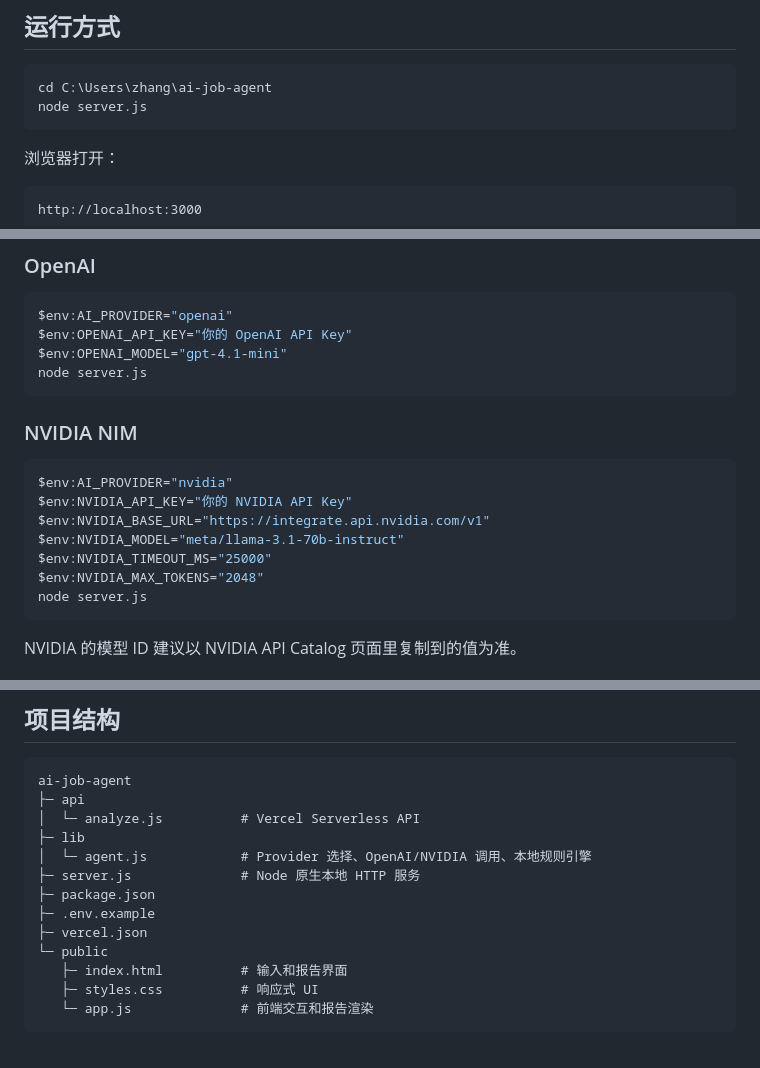
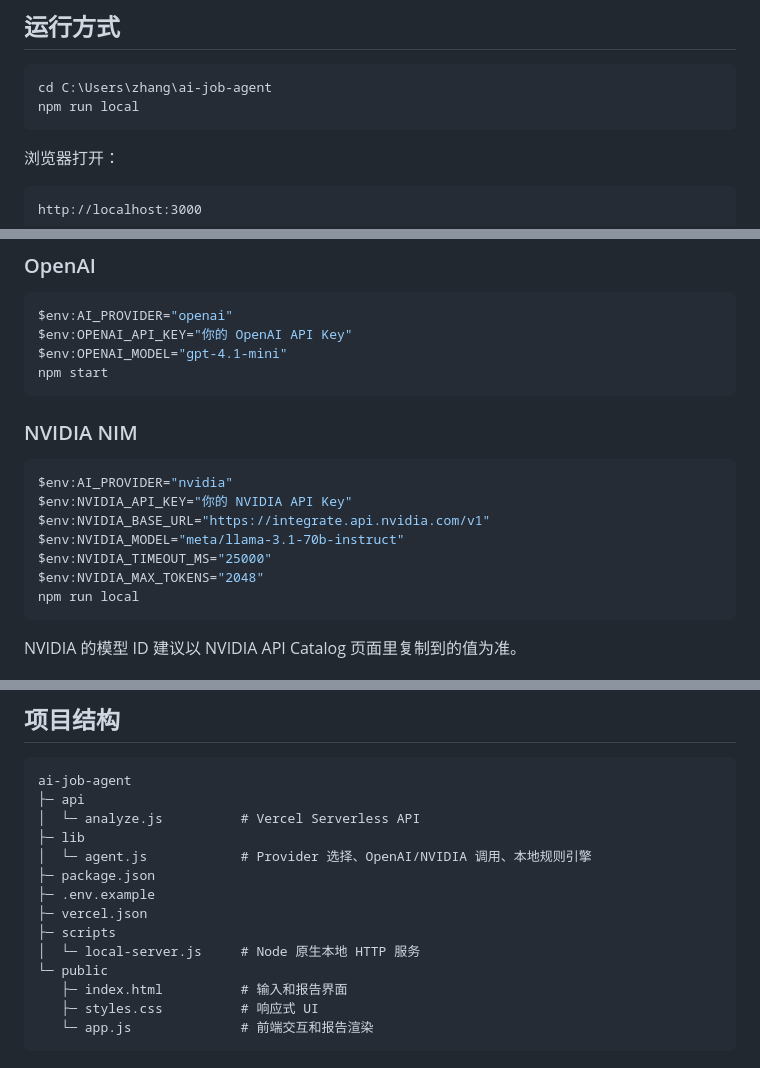
Before and after one commit to csu-orange/ai-job-agent, a Markdown page: README.md, 3 parts joined by grey strips. GitHub-like rendering.

Commit message:
Sync explicit Vercel serverless routing

````diff
--- a/README.md
+++ b/README.md
@@ -29,7 +29,7 @@ Agent 提取岗位关键词和简历证据
 
 ```bash
 cd C:\Users\zhang\ai-job-agent
-node server.js
+npm run local
 ```
 
 浏览器打开：
@@ -56,7 +56,7 @@ nvidia  -> NVIDIA NIM OpenAI-compatible Chat Completions API
 $env:AI_PROVIDER="openai"
 $env:OPENAI_API_KEY="你的 OpenAI API Key"
 $env:OPENAI_MODEL="gpt-4.1-mini"
-node server.js
+npm start
 ```
 
 ### NVIDIA NIM
@@ -68,7 +68,7 @@ $env:NVIDIA_BASE_URL="https://integrate.api.nvidia.com/v1"
 $env:NVIDIA_MODEL="meta/llama-3.1-70b-instruct"
 $env:NVIDIA_TIMEOUT_MS="25000"
 $env:NVIDIA_MAX_TOKENS="2048"
-node server.js
+npm run local
 ```
 
 NVIDIA 的模型 ID 建议以 NVIDIA API Catalog 页面里复制到的值为准。
@@ -111,10 +111,11 @@ ai-job-agent
 │  └─ analyze.js          # Vercel Serverless API
 ├─ lib
 │  └─ agent.js            # Provider 选择、OpenAI/NVIDIA 调用、本地规则引擎
-├─ server.js              # Node 原生本地 HTTP 服务
 ├─ package.json
 ├─ .env.example
 ├─ vercel.json
+├─ scripts
+│  └─ local-server.js     # Node 原生本地 HTTP 服务
 └─ public
    ├─ index.html          # 输入和报告界面
    ├─ styles.css          # 响应式 UI
````
